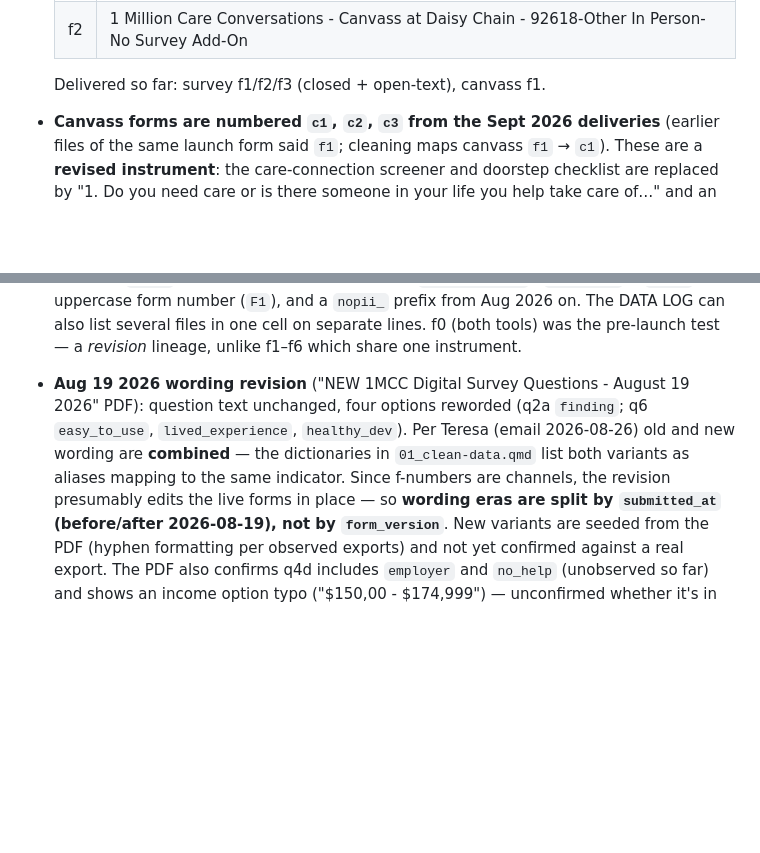
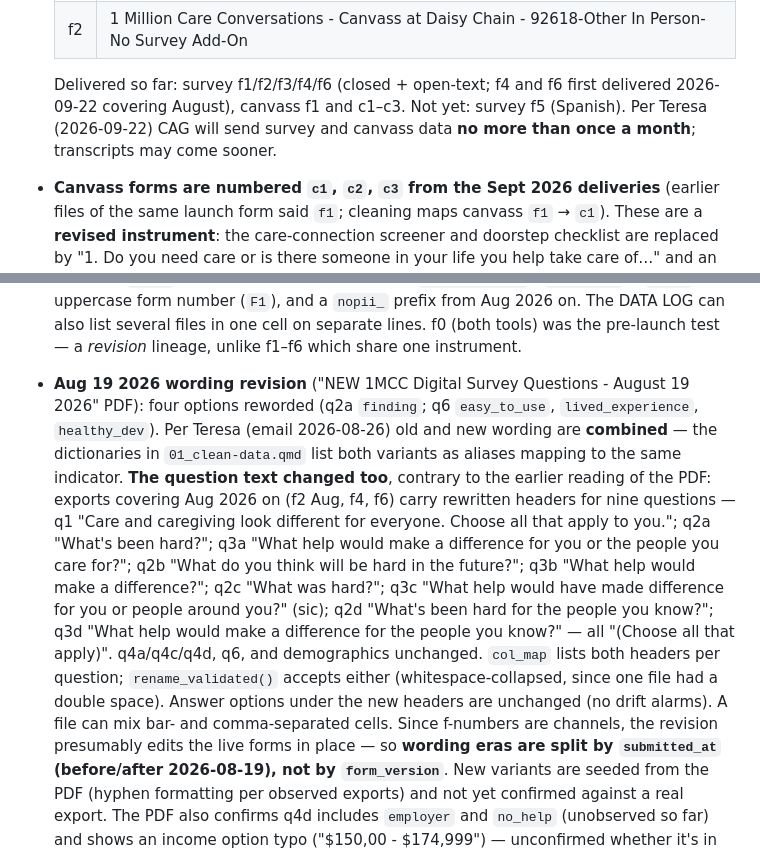
Before and after one commit to UI-Research/one-million-care-conversations, a Markdown page: SURVEY.md, 2 parts joined by grey strips. GitHub-like rendering; blank space fills up the shorter version.

Commit message:
SURVEY.md: question-text revision in August exports; delivery status and monthly-send cadence

```diff
--- a/SURVEY.md
+++ b/SURVEY.md
@@ -118,7 +118,10 @@ Routing facts established empirically (not stated in any document):
   | f1 | 1 Million Care Conversations - Canvass Launch |
   | f2 | 1 Million Care Conversations - Canvass at Daisy Chain - 92618-Other In Person-No Survey Add-On |
 
-  Delivered so far: survey f1/f2/f3 (closed + open-text), canvass f1.
+  Delivered so far: survey f1/f2/f3/f4/f6 (closed + open-text; f4 and f6
+  first delivered 2026-09-22 covering August), canvass f1 and c1–c3. Not
+  yet: survey f5 (Spanish). Per Teresa (2026-09-22) CAG will send survey and
+  canvass data **no more than once a month**; transcripts may come sooner.
 - **Canvass forms are numbered `c1`, `c2`, `c3` from the Sept 2026
   deliveries** (earlier files of the same launch form said `f1`; cleaning
   maps canvass `f1` → `c1`). These are a **revised instrument**: the
@@ -139,11 +142,24 @@ Routing facts established empirically (not stated in any document):
   f0 (both tools) was the pre-launch test — a *revision* lineage, unlike
   f1–f6 which share one instrument.
 - **Aug 19 2026 wording revision** ("NEW 1MCC Digital Survey Questions -
-  August 19 2026" PDF): question text unchanged, four options reworded (q2a
-  `finding`; q6 `easy_to_use`, `lived_experience`, `healthy_dev`). Per Teresa
-  (email 2026-08-26) old and new wording are **combined** — the dictionaries
-  in `01_clean-data.qmd` list both variants as aliases mapping to the same
-  indicator. Since f-numbers are channels, the revision presumably edits the
+  August 19 2026" PDF): four options reworded (q2a `finding`; q6
+  `easy_to_use`, `lived_experience`, `healthy_dev`). Per Teresa (email
+  2026-08-26) old and new wording are **combined** — the dictionaries in
+  `01_clean-data.qmd` list both variants as aliases mapping to the same
+  indicator. **The question text changed too**, contrary to the earlier
+  reading of the PDF: exports covering Aug 2026 on (f2 Aug, f4, f6) carry
+  rewritten headers for nine questions — q1 "Care and caregiving look
+  different for everyone. Choose all that apply to you."; q2a "What's been
+  hard?"; q3a "What help would make a difference for you or the people you
+  care for?"; q2b "What do you think will be hard in the future?"; q3b "What
+  help would make a difference?"; q2c "What was hard?"; q3c "What help would
+  have made difference for you or people around you?" (sic); q2d "What's been
+  hard for the people you know?"; q3d "What help would make a difference for
+  the people you know?" — all "(Choose all that apply)". q4a/q4c/q4d, q6, and
+  demographics unchanged. `col_map` lists both headers per question;
+  `rename_validated()` accepts either (whitespace-collapsed, since one file
+  had a double space). Answer options under the new headers are unchanged
+  (no drift alarms). A file can mix bar- and comma-separated cells. Since f-numbers are channels, the revision presumably edits the
   live forms in place — so **wording eras are split by `submitted_at`
   (before/after 2026-08-19), not by `form_version`**. New variants are seeded
   from the PDF (hyphen formatting per observed exports) and not yet confirmed
```
